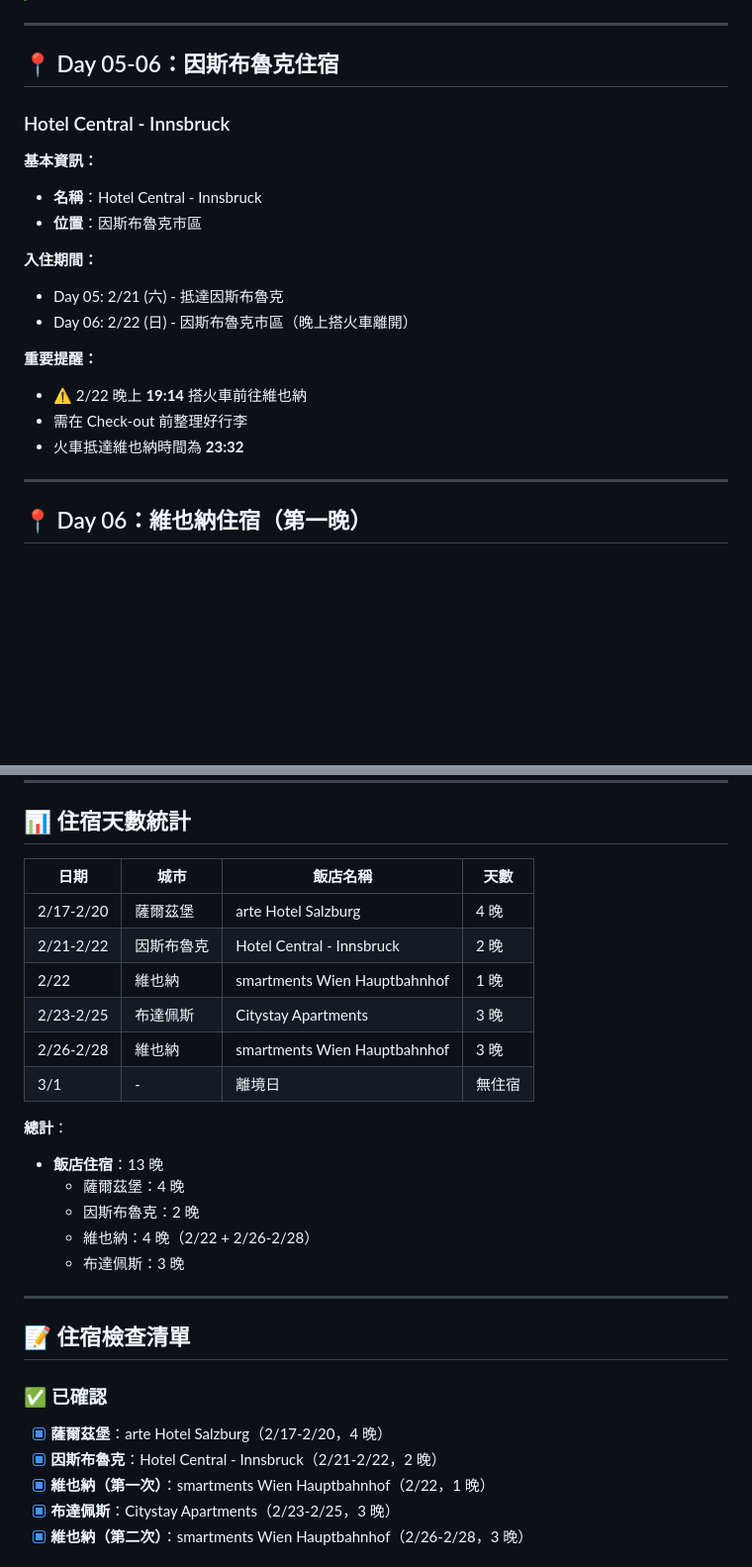
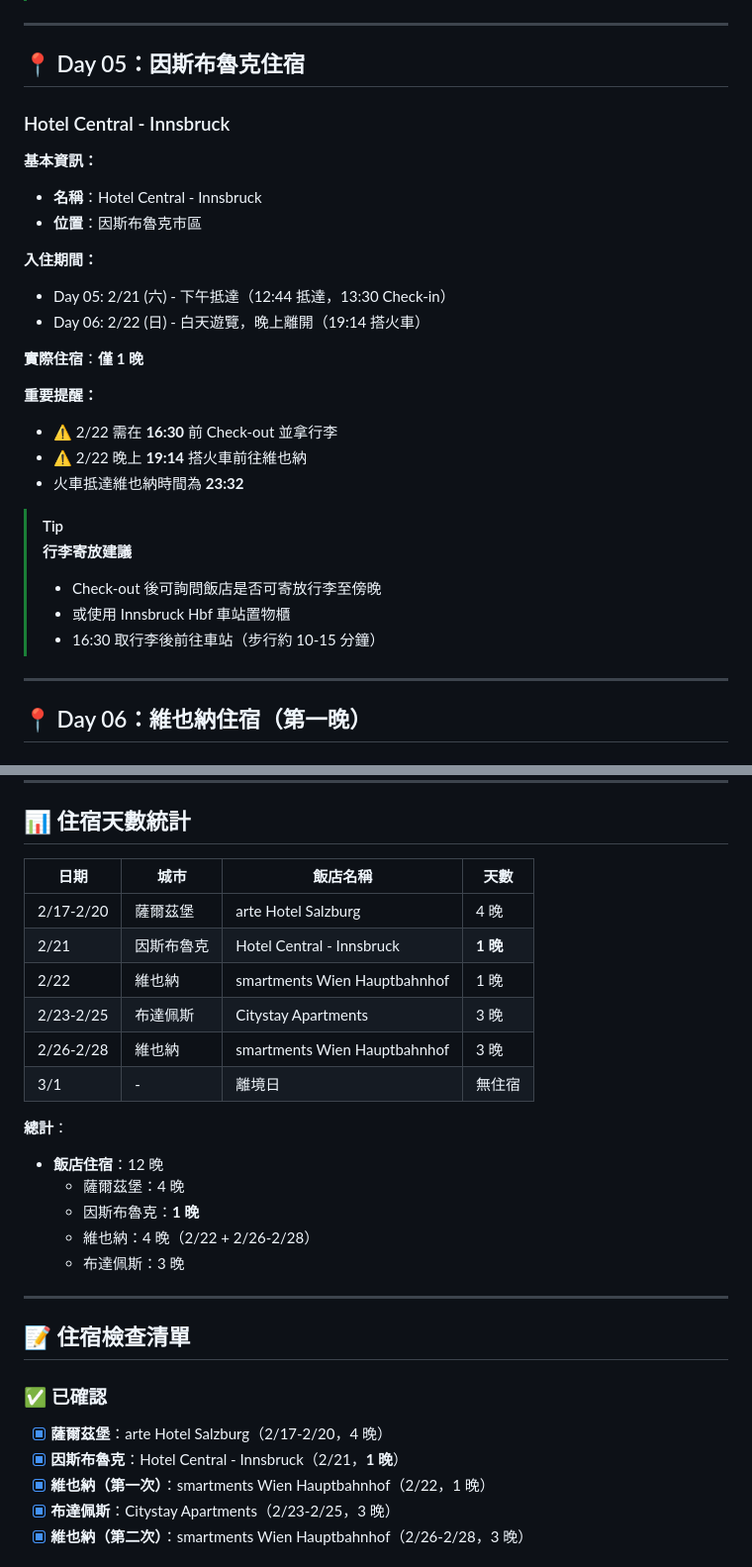
Before and after one commit to danwin47-sys/europe-travel-guide, a Markdown page: accommodation.md, 2 parts joined by grey strips. Shown at 99% size. Drawn GitHub-style; blank space fills up the shorter version.

Commit message:
fix: correct Innsbruck to 1 night only (2/21), total 12 nights accommodation

```diff
--- a/accommodation.md
+++ b/accommodation.md
@@ -31,7 +31,7 @@
 
 ---
 
-## 📍 Day 05-06：因斯布魯克住宿
+## 📍 Day 05：因斯布魯克住宿
 
 ### Hotel Central - Innsbruck
 
@@ -40,13 +40,21 @@
 - **位置**：因斯布魯克市區
 
 **入住期間：**
-- Day 05: 2/21 (六) - 抵達因斯布魯克
-- Day 06: 2/22 (日) - 因斯布魯克市區（晚上搭火車離開）
+- Day 05: 2/21 (六) - 下午抵達（12:44 抵達，13:30 Check-in）
+- Day 06: 2/22 (日) - 白天遊覽，晚上離開（19:14 搭火車）
+
+**實際住宿**：**僅 1 晚**
 
 **重要提醒：**
+- ⚠️ 2/22 需在 **16:30** 前 Check-out 並拿行李
 - ⚠️ 2/22 晚上 **19:14** 搭火車前往維也納
-- 需在 Check-out 前整理好行李
 - 火車抵達維也納時間為 **23:32**
+
+> [!TIP]
+> **行李寄放建議**
+> - Check-out 後可詢問飯店是否可寄放行李至傍晚
+> - 或使用 Innsbruck Hbf 車站置物櫃
+> - 16:30 取行李後前往車站（步行約 10-15 分鐘）
 
 ---
 
@@ -140,19 +148,19 @@
 
 ## 📊 住宿天數統計
 
-| 日期      | 城市       | 飯店名稱                     | 天數   |
-| --------- | ---------- | ---------------------------- | ------ |
-| 2/17-2/20 | 薩爾茲堡   | arte Hotel Salzburg          | 4 晚   |
-| 2/21-2/22 | 因斯布魯克 | Hotel Central - Innsbruck    | 2 晚   |
-| 2/22      | 維也納     | smartments Wien Hauptbahnhof | 1 晚   |
-| 2/23-2/25 | 布達佩斯   | Citystay Apartments          | 3 晚   |
-| 2/26-2/28 | 維也納     | smartments Wien Hauptbahnhof | 3 晚   |
-| 3/1       | -          | 離境日                       | 無住宿 |
+| 日期      | 城市       | 飯店名稱                     | 天數     |
+| --------- | ---------- | ---------------------------- | -------- |
+| 2/17-2/20 | 薩爾茲堡   | arte Hotel Salzburg          | 4 晚     |
+| 2/21      | 因斯布魯克 | Hotel Central - Innsbruck    | **1 晚** |
+| 2/22      | 維也納     | smartments Wien Hauptbahnhof | 1 晚     |
+| 2/23-2/25 | 布達佩斯   | Citystay Apartments          | 3 晚     |
+| 2/26-2/28 | 維也納     | smartments Wien Hauptbahnhof | 3 晚     |
+| 3/1       | -          | 離境日                       | 無住宿   |
 
 **總計**：
-- **飯店住宿**：13 晚
+- **飯店住宿**：12 晚
   - 薩爾茲堡：4 晚
-  - 因斯布魯克：2 晚
+  - 因斯布魯克：**1 晚**
   - 維也納：4 晚（2/22 + 2/26-2/28）
   - 布達佩斯：3 晚
 
@@ -162,7 +170,7 @@
 
 ### ✅ 已確認
 - [x] **薩爾茲堡**：arte Hotel Salzburg（2/17-2/20，4 晚）
-- [x] **因斯布魯克**：Hotel Central - Innsbruck（2/21-2/22，2 晚）
+- [x] **因斯布魯克**：Hotel Central - Innsbruck（2/21，**1 晚**）
 - [x] **維也納（第一次）**：smartments Wien Hauptbahnhof（2/22，1 晚）
 - [x] **布達佩斯**：Citystay Apartments（2/23-2/25，3 晚）
 - [x] **維也納（第二次）**：smartments Wien Hauptbahnhof（2/26-2/28，3 晚）
```
